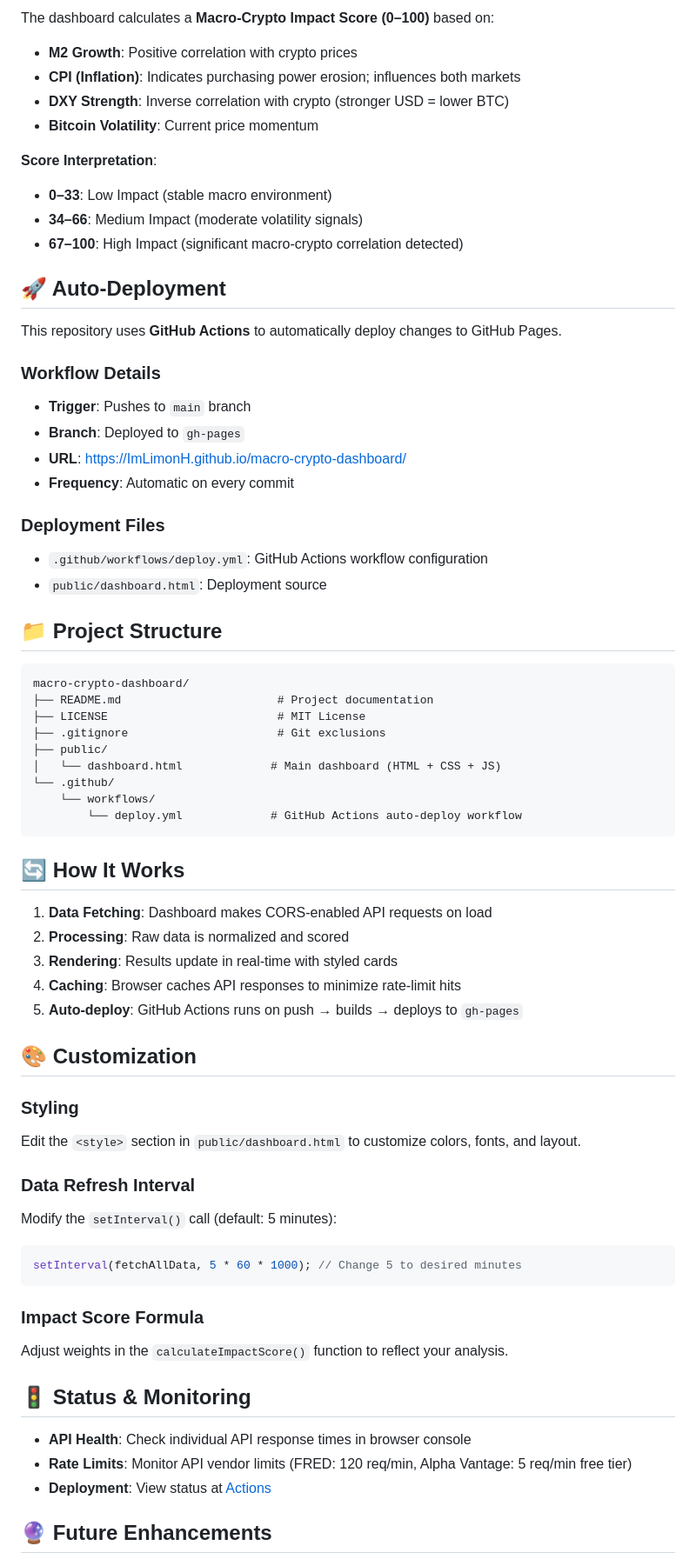
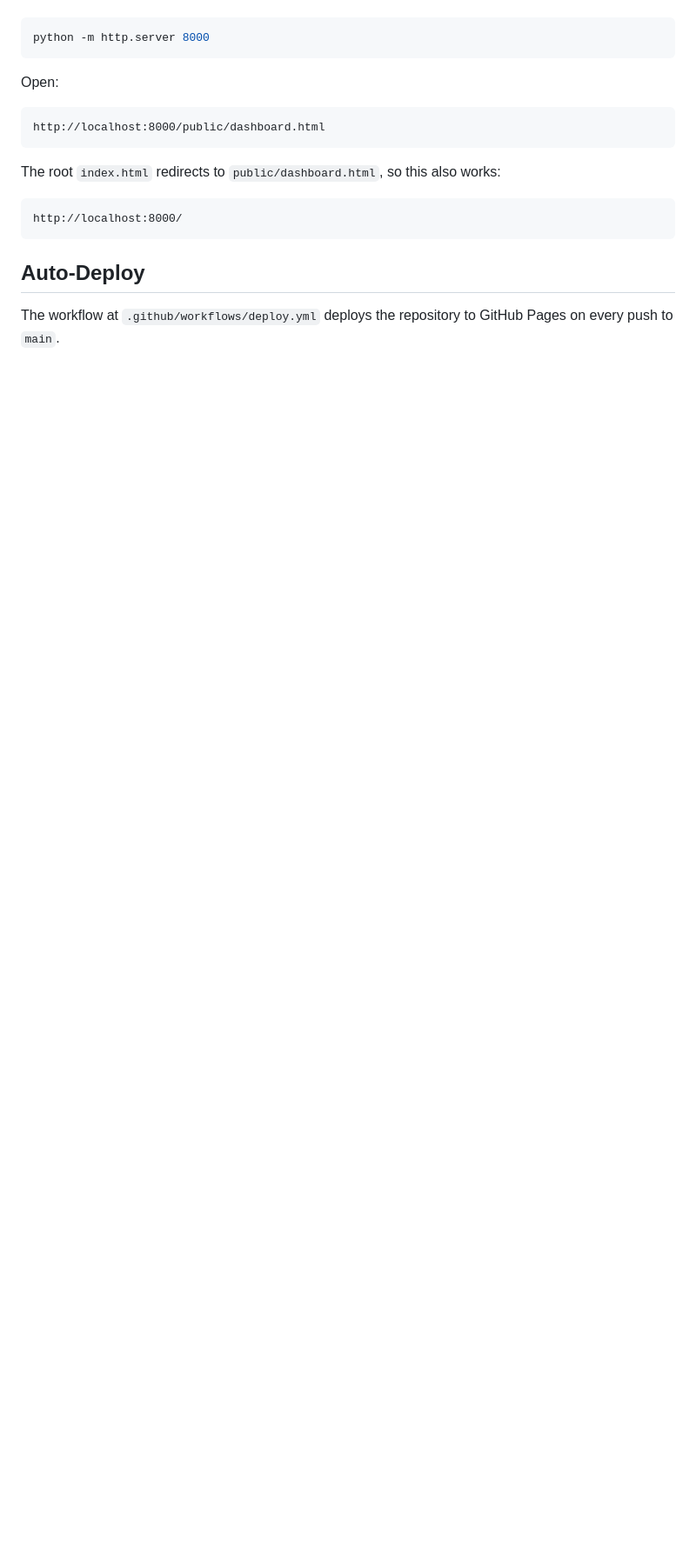
Before and after one commit to ImLimonH/macro-crypto-dashboard, a Markdown page: README.md, the part around one of its changes. Shown at 87% size. GitHub-like rendering; blank space fills up the shorter version.

````diff
--- a/README.md
+++ b/README.md
@@ -67,73 +45,21 @@ const ALPHA_VANTAGE_KEY = 'your-alpha-vantage-key-here';
 
-The dashboard calculates a **Macro-Crypto Impact Score (0–100)** based on:
-
-- **M2 Growth**: Positive correlation with crypto prices
-- **CPI (Inflation)**: Indicates purchasing power erosion; influences both markets
-- **DXY Strength**: Inverse correlation with crypto (stronger USD = lower BTC)
-- **Bitcoin Volatility**: Current price momentum
-
-**Score Interpretation**:
-- **0–33**: Low Impact (stable macro environment)
-- **34–66**: Medium Impact (moderate volatility signals)
-- **67–100**: High Impact (significant macro-crypto correlation detected)
-
-## 🚀 Auto-Deployment
-
-This repository uses **GitHub Actions** to automatically deploy changes to GitHub Pages.
-
-### Workflow Details
-
-- **Trigger**: Pushes to `main` branch
-- **Branch**: Deployed to `gh-pages`
-- **URL**: https://ImLimonH.github.io/macro-crypto-dashboard/
-- **Frequency**: Automatic on every commit
-
-### Deployment Files
-
-- `.github/workflows/deploy.yml`: GitHub Actions workflow configuration
-- `public/dashboard.html`: Deployment source
-
-## 📁 Project Structure
-
-```
-macro-crypto-dashboard/
-├── README.md                       # Project documentation
-├── LICENSE                         # MIT License
-├── .gitignore                      # Git exclusions
-├── public/
-│   └── dashboard.html             # Main dashboard (HTML + CSS + JS)
-└── .github/
-    └── workflows/
-        └── deploy.yml             # GitHub Actions auto-deploy workflow
+```bash
+python -m http.server 8000
 ```
 
-## 🔄 How It Works
+Open:
 
-1. **Data Fetching**: Dashboard makes CORS-enabled API requests on load
-2. **Processing**: Raw data is normalized and scored
-3. **Rendering**: Results update in real-time with styled cards
-4. **Caching**: Browser caches API responses to minimize rate-limit hits
-5. **Auto-deploy**: GitHub Actions runs on push → builds → deploys to `gh-pages`
-
-## 🎨 Customization
-
-### Styling
-Edit the `<style>` section in `public/dashboard.html` to customize colors, fonts, and layout.
-
-### Data Refresh Interval
-Modify the `setInterval()` call (default: 5 minutes):
-```javascript
-setInterval(fetchAllData, 5 * 60 * 1000); // Change 5 to desired minutes
+```text
+http://localhost:8000/public/dashboard.html
 ```
 
-### Impact Score Formula
-Adjust weights in the `calculateImpactScore()` function to reflect your analysis.
+The root `index.html` redirects to `public/dashboard.html`, so this also works:
 
-## 🚦 Status & Monitoring
+```text
+http://localhost:8000/
+```
 
-- **API Health**: Check individual API response times in browser console
-- **Rate Limits**: Monitor API vendor limits (FRED: 120 req/min, Alpha Vantage: 5 req/min free tier)
-- **Deployment**: View status at [Actions](https://github.com/ImLimonH/macro-crypto-dashboard/actions)
+## Auto-Deploy
 
-## 🔮 Future Enhancements
+The workflow at `.github/workflows/deploy.yml` deploys the repository to GitHub Pages on every push to `main`.
 
````
Also changed, not shown: other parts of README.md (+77 -71 lines).
